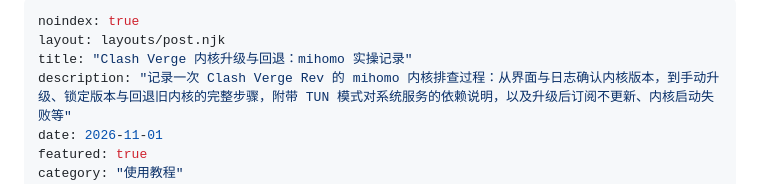
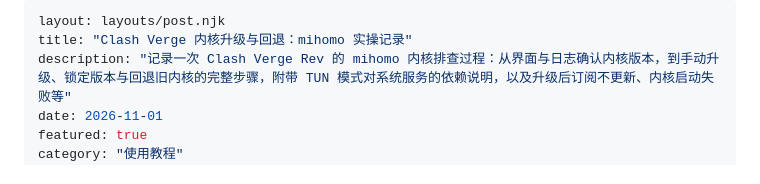
Before and after one commit to hhyrr898/clash-verge, a Markdown page: src/blog/clash-verge-mihomo-kernel.md, the part around the change. Rendered like a GitHub page.

Commit message:
pillar noindex fix

```diff
--- a/src/blog/clash-verge-mihomo-kernel.md
+++ b/src/blog/clash-verge-mihomo-kernel.md
@@ -1,5 +1,4 @@
 ---
-noindex: true
 layout: layouts/post.njk
 title: "Clash Verge 内核升级与回退：mihomo 实操记录"
 description: "记录一次 Clash Verge Rev 的 mihomo 内核排查过程：从界面与日志确认内核版本，到手动升级、锁定版本与回退旧内核的完整步骤，附带 TUN 模式对系统服务的依赖说明，以及升级后订阅不更新、内核启动失败等"
```
